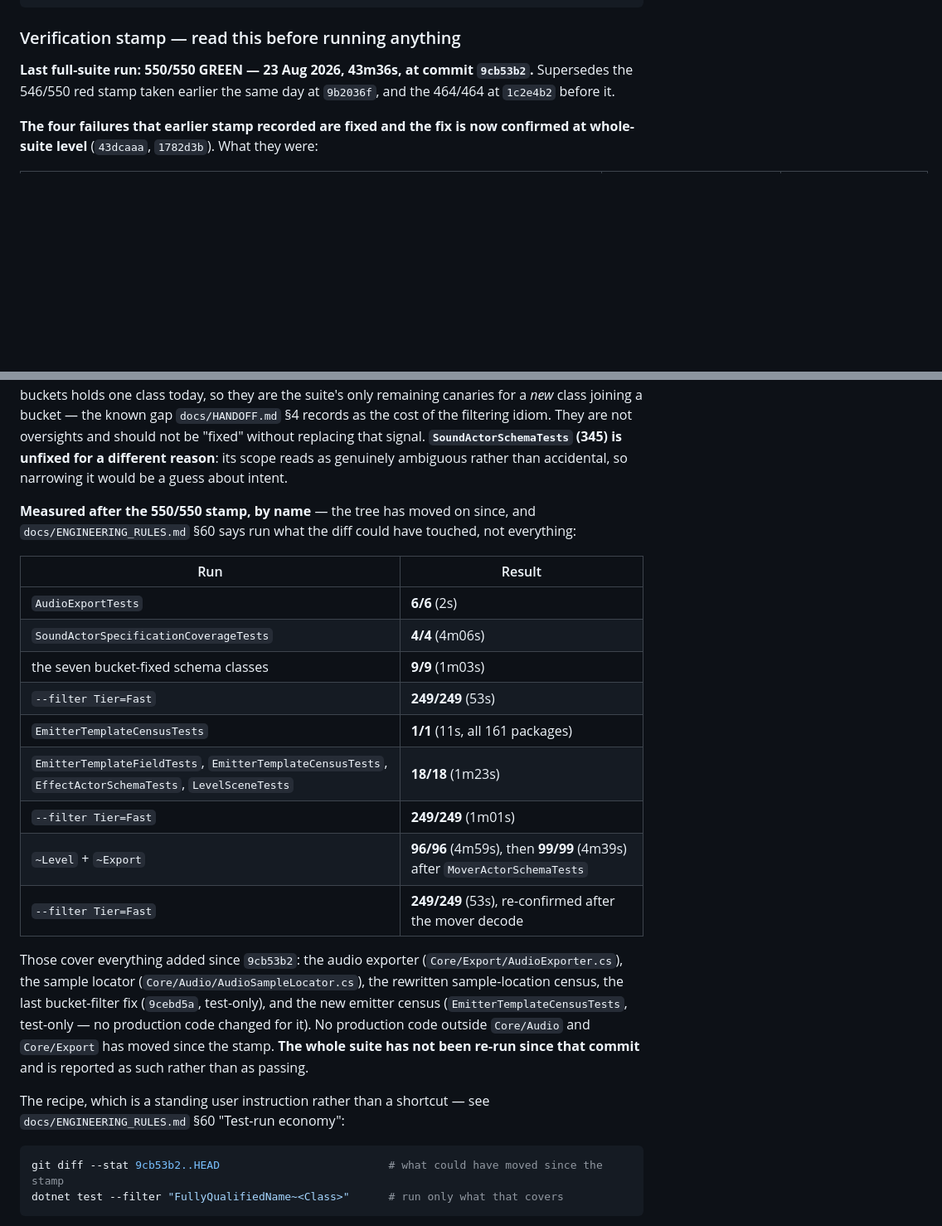
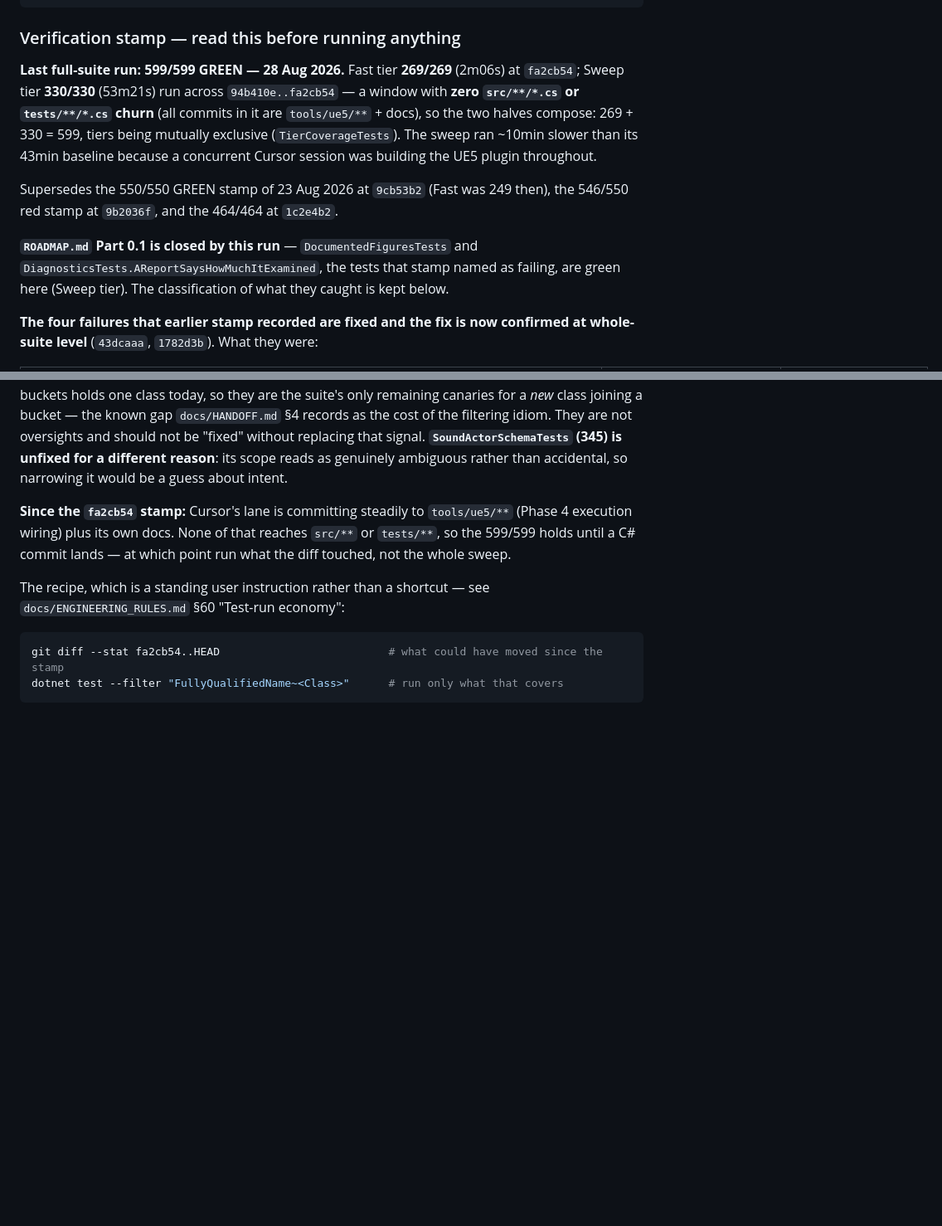
Before and after one commit to SloppiestPorkins/BioShockStudio, a Markdown page: docs/ROADMAP.md, 2 parts joined by grey strips. Shown at 83% size. Drawn GitHub-style; blank space fills up the shorter version.

Commit message:
docs: move the verification stamp to 599/599 GREEN
Full suite re-run — 40+ commits and shared level-pipeline code
(LevelSceneExporter, LevelAnalyzer, ClassDefaults, LevelModel) had moved
since the 550/550 stamp at 9cb53b2.

- Fast 269/269 (2m06s) at fa2cb54
- Sweep 330/330 (53m21s) across 94b410e..fa2cb54, a window with zero
  src/tests .cs churn, so the halves compose: 599/599.

Closes ROADMAP Part 0.1 for good — DocumentedFiguresTests and
DiagnosticsTests.AReportSaysHowMuchItExamined are green in this run.
Trims the stale "measured by name after the stamp" table.

Co-Authored-By: Claude Sonnet 5 <noreply@anthropic.com>

````diff
--- a/docs/ROADMAP.md
+++ b/docs/ROADMAP.md
@@ -1514,9 +1514,18 @@ dotnet test                         # both — the number to report
 
 ### Verification stamp — read this before running anything
 
-**Last full-suite run: 550/550 GREEN — 23 Aug 2026, 43m36s, at commit `9cb53b2`.**
-Supersedes the 546/550 red stamp taken earlier the same day at `9b2036f`, and the 464/464 at
-`1c2e4b2` before it.
+**Last full-suite run: 599/599 GREEN — 28 Aug 2026.** Fast tier **269/269** (2m06s) at `fa2cb54`;
+Sweep tier **330/330** (53m21s) run across `94b410e..fa2cb54` — a window with **zero `src/**/*.cs`
+or `tests/**/*.cs` churn** (all commits in it are `tools/ue5/**` + docs), so the two halves compose:
+269 + 330 = 599, tiers being mutually exclusive (`TierCoverageTests`). The sweep ran ~10min slower
+than its 43min baseline because a concurrent Cursor session was building the UE5 plugin throughout.
+
+Supersedes the 550/550 GREEN stamp of 23 Aug 2026 at `9cb53b2` (Fast was 249 then), the 546/550 red
+stamp at `9b2036f`, and the 464/464 at `1c2e4b2`.
+
+**`ROADMAP.md` Part 0.1 is closed by this run** — `DocumentedFiguresTests` and
+`DiagnosticsTests.AReportSaysHowMuchItExamined`, the tests that stamp named as failing, are green
+here (Sweep tier). The classification of what they caught is kept below.
 
 **The four failures that earlier stamp recorded are fixed and the fix is now confirmed at
 whole-suite level** (`43dcaaa`, `1782d3b`). What they were:
@@ -1566,33 +1575,15 @@ not be "fixed" without replacing that signal. **`SoundActorSchemaTests` (345) is
 different reason**: its scope reads as genuinely ambiguous rather than accidental, so narrowing it
 would be a guess about intent.
 
-**Measured after the 550/550 stamp, by name** — the tree has moved on since, and
-`docs/ENGINEERING_RULES.md` §60 says run what the diff could have touched, not everything:
-
-| Run | Result |
-|---|---|
-| `AudioExportTests` | **6/6** (2s) |
-| `SoundActorSpecificationCoverageTests` | **4/4** (4m06s) |
-| the seven bucket-fixed schema classes | **9/9** (1m03s) |
-| `--filter Tier=Fast` | **249/249** (53s) |
-| `EmitterTemplateCensusTests` | **1/1** (11s, all 161 packages) |
-| `EmitterTemplateFieldTests`, `EmitterTemplateCensusTests`, `EffectActorSchemaTests`, `LevelSceneTests` | **18/18** (1m23s) |
-| `--filter Tier=Fast` | **249/249** (1m01s) |
-| `~Level` + `~Export` | **96/96** (4m59s), then **99/99** (4m39s) after `MoverActorSchemaTests` |
-| `--filter Tier=Fast` | **249/249** (53s), re-confirmed after the mover decode |
-
-Those cover everything added since `9cb53b2`: the audio exporter (`Core/Export/AudioExporter.cs`),
-the sample locator (`Core/Audio/AudioSampleLocator.cs`), the rewritten sample-location census, the
-last bucket-filter fix (`9cebd5a`, test-only), and the new emitter census (`EmitterTemplateCensusTests`,
-test-only — no production code changed for it). No production code outside `Core/Audio` and
-`Core/Export` has moved since the stamp. **The whole suite has not been re-run since that commit** and is reported
-as such rather than as passing.
+**Since the `fa2cb54` stamp:** Cursor's lane is committing steadily to `tools/ue5/**` (Phase 4
+execution wiring) plus its own docs. None of that reaches `src/**` or `tests/**`, so the 599/599
+holds until a C# commit lands — at which point run what the diff touched, not the whole sweep.
 
 The recipe, which is a standing user instruction rather than a shortcut — see
 `docs/ENGINEERING_RULES.md` §60 "Test-run economy":
 
 ```bash
-git diff --stat 9cb53b2..HEAD                          # what could have moved since the stamp
+git diff --stat fa2cb54..HEAD                          # what could have moved since the stamp
 dotnet test --filter "FullyQualifiedName~<Class>"      # run only what that covers
 ```
 
````
Also changed, not shown: other parts of docs/ROADMAP.md (+1 -1 lines).
